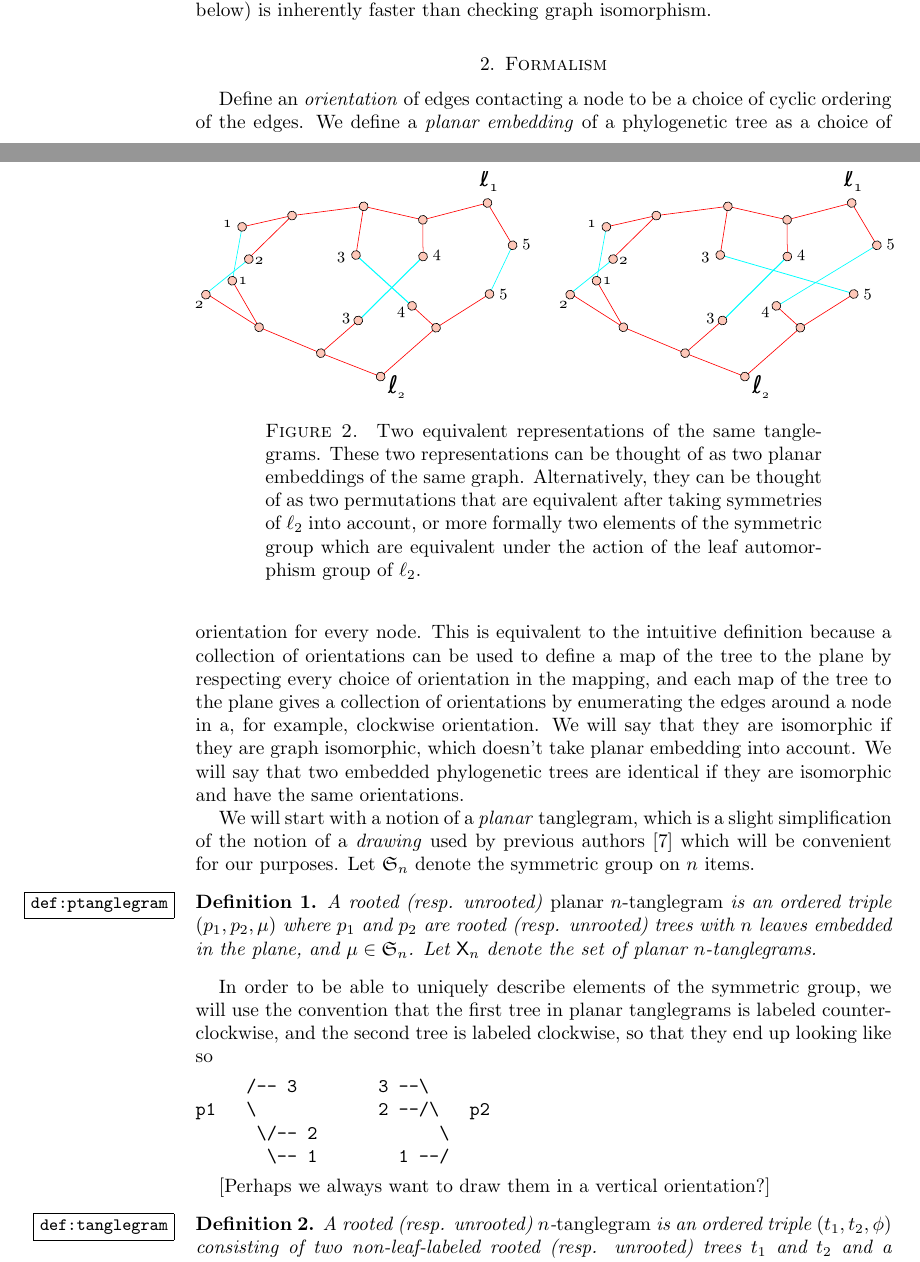
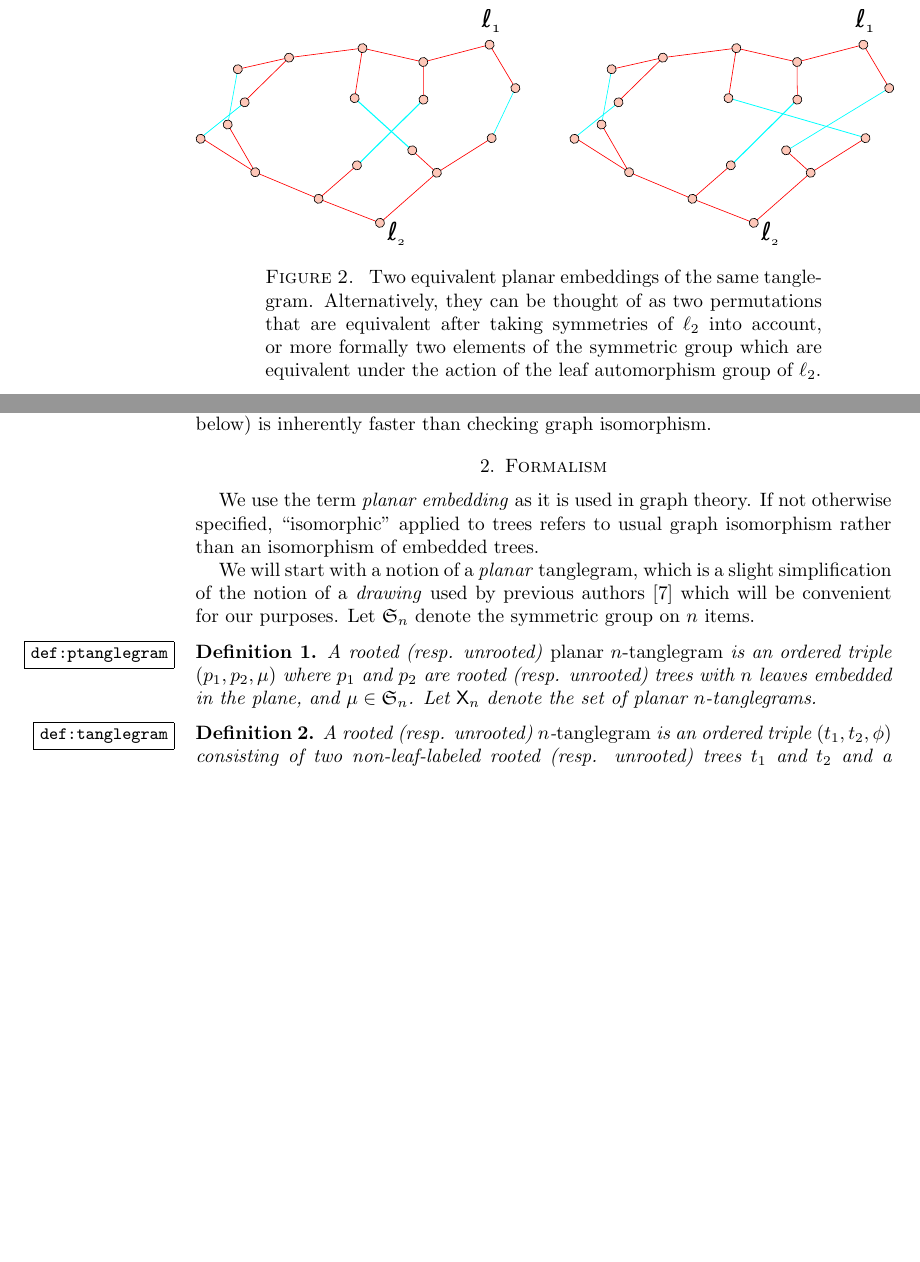
Before and after one commit to matsengrp/tangle, a LaTeX paper (tangle.tex): two parts of pages 2 and 3 of 10 before the commit and two parts of pages 2 and 3 of 9 after it, joined at a grey line, cut so that both start at the same text, the shorter picture padded with empty space. Compiled offline with pdfLaTeX.

Commit message:
Cleaning out some cruft.

```diff
--- a/tangle.tex
+++ b/tangle.tex
@@ -52,8 +52,7 @@
 \begin{figure}
   \arxiv{\includegraphics[width=5in]{figures/relabeling-example}}
 \caption{\
-  Two equivalent representations of the same tanglegrams.
-  These two representations can be thought of as two planar embeddings of the same graph.
+  Two equivalent planar embeddings of the same tanglegram.
   Alternatively, they can be thought of as two permutations that are equivalent after taking symmetries of $\ell_2$ into account, or more formally two elements of the symmetric group which are equivalent under the action of the leaf automorphism group of $\ell_2$.
 }
 \end{figure}
@@ -128,11 +127,8 @@ We use the SAGE \cite{SteinJoyner2005} and GAP \cite{GAP4} mathematics software
 We note that even if one was not interested in group-theoretic properties as such, and might instead just be interested in a unique list of tanglegrams, it would be worth using a group theoretic approach because comparing group cosets (defined below) is inherently faster than checking graph isomorphism.
 
 \section{Formalism}
-Define an \emph{orientation} of edges contacting a node to be a choice of cyclic ordering of the edges.
-We define a \emph{planar embedding} of a phylogenetic tree as a choice of orientation for every node.
-This is equivalent to the intuitive definition because a collection of orientations can be used to define a map of the tree to the plane by respecting every choice of orientation in the mapping, and each map of the tree to the plane gives a collection of orientations by enumerating the edges around a node in a, for example, clockwise orientation.
-We will say that they are isomorphic if they are graph isomorphic, which doesn't take planar embedding into account.
-We will say that two embedded phylogenetic trees are identical if they are isomorphic and have the same orientations.
+We use the term \emph{planar embedding} as it is used in graph theory.
+If not otherwise specified, ``isomorphic'' applied to trees refers to usual graph isomorphism rather than an isomorphism of embedded trees.
 
 We will start with a notion of a \emph{planar} tanglegram, which is a slight simplification of the notion of a \emph{drawing} used by previous authors \cite{Venkatachalam2010-zh} which will be convenient for our purposes.
 Let $\fS_n$ denote the symmetric group on $n$ items.
@@ -142,16 +138,6 @@ A rooted (resp. unrooted) \emph{planar $n$-tanglegram} is an ordered triple $(p_
 Let $\ptangle_n$ denote the set of planar $n$-tanglegrams.
 \end{definition}
 
-In order to be able to uniquely describe elements of the symmetric group, we will use the convention that the first tree in planar tanglegrams is labeled counter-clockwise, and the second tree is labeled clockwise, so that they end up looking like so
-
-\begin{verbatim}
-     /-- 3        3 --\
-p1   \            2 --/\   p2
-      \/-- 2            \
-       \-- 1        1 --/
-\end{verbatim}
-
-[Perhaps we always want to draw them in a vertical orientation?]
 
 \begin{definition}
 \label{def:tanglegram}
```
Also changed, not shown: figures/count.pdf, figures/relabeling-example.pdf, prep_figures/relabeling-example.svg, tangle.tex (12 more changed lines).
